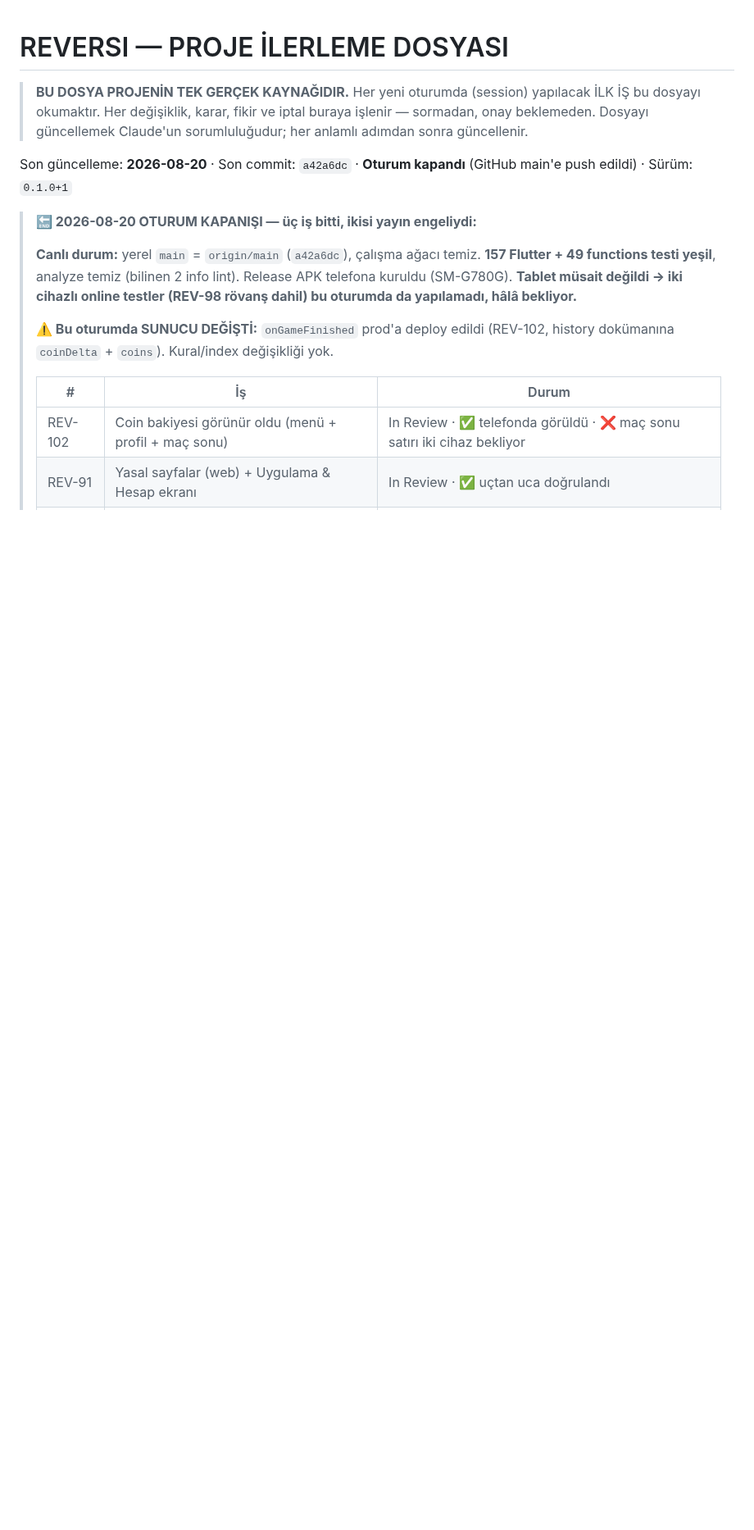
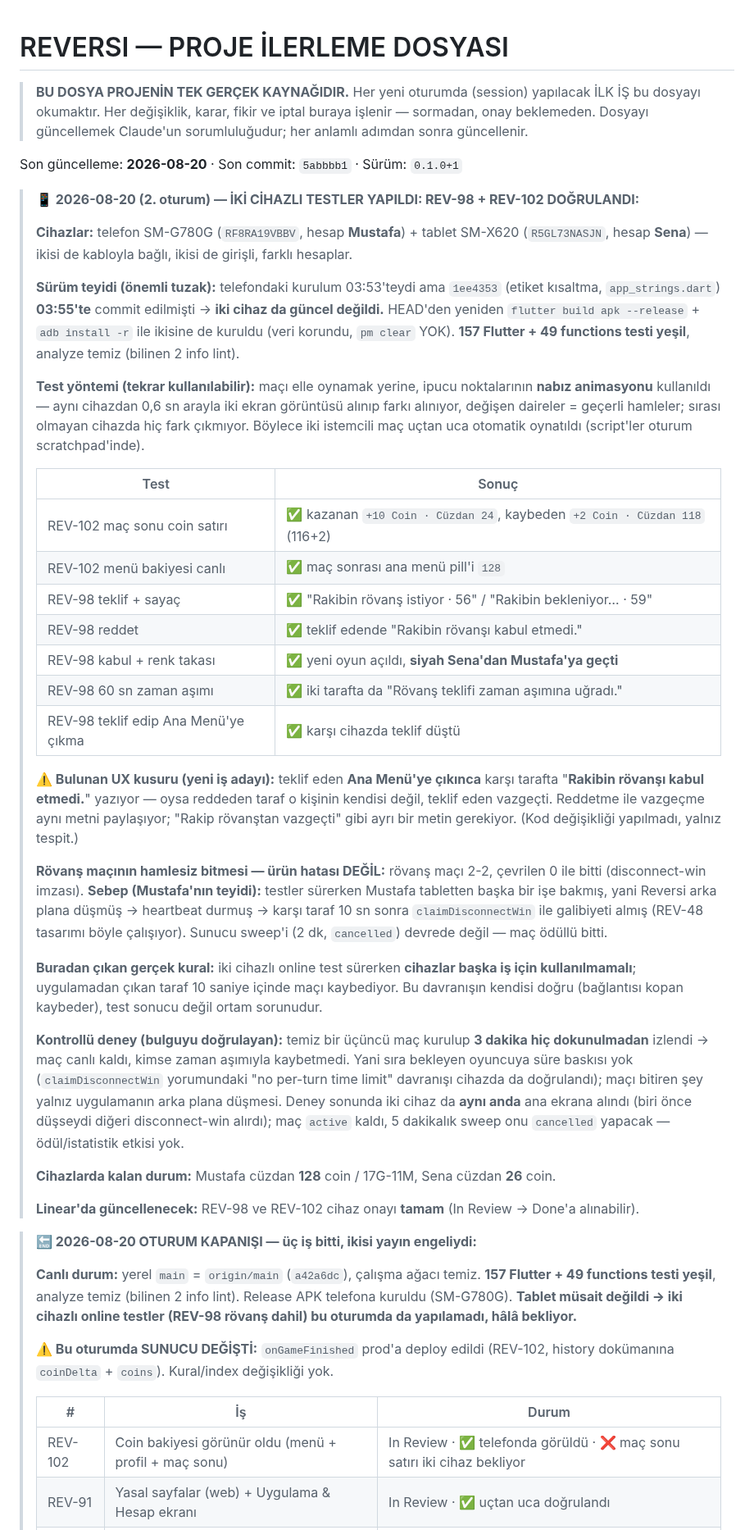
Before and after one commit to mkarakas61/Reversi, a Markdown page: PROGRESS.md, the part around the change. Shown at 82% size. Drawn GitHub-style; blank space fills up the shorter version.

Commit message:
PROGRESS: iki cihazlı testler — REV-98 rövanş + REV-102 coin doğrulandı
Telefon (Mustafa) + tablet (Sena) ile gerçek online maç oynandı:
- REV-102: kazanan +10 Coin/Cüzdan 24, kaybeden +2 Coin/Cüzdan 118, menü pill'i 128
- REV-98: teklif+sayaç, reddet, kabul (renk takası), 60 sn zaman aşımı, teklif edenin
  Ana Menü'ye çıkması — beş senaryo da geçti
- Tespit: teklif eden vazgeçince karşı tarafta "kabul etmedi" metni çıkıyor (ayrı metin gerek)
- Her iki cihaz da HEAD'den yeniden derlenip kuruldu; 157 Flutter + 49 functions testi yeşil

Co-Authored-By: Claude Opus 5 <noreply@anthropic.com>

```diff
--- a/PROGRESS.md
+++ b/PROGRESS.md
@@ -5,7 +5,58 @@
 > Her değişiklik, karar, fikir ve iptal buraya işlenir — sormadan, onay beklemeden.
 > Dosyayı güncellemek Claude'un sorumluluğudur; her anlamlı adımdan sonra güncellenir.
 
-Son güncelleme: **2026-08-20** · Son commit: `a42a6dc` · **Oturum kapandı** (GitHub main'e push edildi) · Sürüm: `0.1.0+1`
+Son güncelleme: **2026-08-20** · Son commit: `5abbbb1` · Sürüm: `0.1.0+1`
+
+> **📱 2026-08-20 (2. oturum) — İKİ CİHAZLI TESTLER YAPILDI: REV-98 + REV-102 DOĞRULANDI:**
+>
+> **Cihazlar:** telefon SM-G780G (`RF8RA19VBBV`, hesap **Mustafa**) + tablet SM-X620
+> (`R5GL73NASJN`, hesap **Sena**) — ikisi de kabloyla bağlı, ikisi de girişli, farklı hesaplar.
+>
+> **Sürüm teyidi (önemli tuzak):** telefondaki kurulum 03:53'teydi ama `1ee4353` (etiket kısaltma,
+> `app_strings.dart`) **03:55'te** commit edilmişti → **iki cihaz da güncel değildi.** HEAD'den
+> yeniden `flutter build apk --release` + `adb install -r` ile ikisine de kuruldu (veri korundu,
+> `pm clear` YOK). **157 Flutter + 49 functions testi yeşil**, analyze temiz (bilinen 2 info lint).
+>
+> **Test yöntemi (tekrar kullanılabilir):** maçı elle oynamak yerine, ipucu noktalarının **nabız
+> animasyonu** kullanıldı — aynı cihazdan 0,6 sn arayla iki ekran görüntüsü alınıp farkı alınıyor,
+> değişen daireler = geçerli hamleler; sırası olmayan cihazda hiç fark çıkmıyor. Böylece iki
+> istemcili maç uçtan uca otomatik oynatıldı (script'ler oturum scratchpad'inde).
+>
+> | Test | Sonuç |
+> |---|---|
+> | REV-102 maç sonu coin satırı | ✅ kazanan `+10 Coin · Cüzdan 24`, kaybeden `+2 Coin · Cüzdan 118` (116+2) |
+> | REV-102 menü bakiyesi canlı | ✅ maç sonrası ana menü pill'i `128` |
+> | REV-98 teklif + sayaç | ✅ "Rakibin rövanş istiyor · 56" / "Rakibin bekleniyor… · 59" |
+> | REV-98 reddet | ✅ teklif edende "Rakibin rövanşı kabul etmedi." |
+> | REV-98 kabul + renk takası | ✅ yeni oyun açıldı, **siyah Sena'dan Mustafa'ya geçti** |
+> | REV-98 60 sn zaman aşımı | ✅ iki tarafta da "Rövanş teklifi zaman aşımına uğradı." |
+> | REV-98 teklif edip Ana Menü'ye çıkma | ✅ karşı cihazda teklif düştü |
+>
+> **⚠️ Bulunan UX kusuru (yeni iş adayı):** teklif eden **Ana Menü'ye çıkınca** karşı tarafta
+> "**Rakibin rövanşı kabul etmedi.**" yazıyor — oysa reddeden taraf o kişinin kendisi değil, teklif
+> eden vazgeçti. Reddetme ile vazgeçme aynı metni paylaşıyor; "Rakip rövanştan vazgeçti" gibi ayrı
+> bir metin gerekiyor. (Kod değişikliği yapılmadı, yalnız tespit.)
+>
+> **Rövanş maçının hamlesiz bitmesi — ürün hatası DEĞİL:** rövanş maçı 2-2, çevrilen 0 ile bitti
+> (disconnect-win imzası). **Sebep (Mustafa'nın teyidi):** testler sürerken Mustafa tabletten başka
+> bir işe bakmış, yani Reversi arka plana düşmüş → heartbeat durmuş → karşı taraf 10 sn sonra
+> `claimDisconnectWin` ile galibiyeti almış (REV-48 tasarımı böyle çalışıyor). Sunucu sweep'i
+> (2 dk, `cancelled`) devrede değil — maç ödüllü bitti.
+>
+> **Buradan çıkan gerçek kural:** iki cihazlı online test sürerken **cihazlar başka iş için
+> kullanılmamalı**; uygulamadan çıkan taraf 10 saniye içinde maçı kaybediyor. Bu davranışın kendisi
+> doğru (bağlantısı kopan kaybeder), test sonucu değil ortam sorunudur.
+>
+> **Kontrollü deney (bulguyu doğrulayan):** temiz bir üçüncü maç kurulup **3 dakika hiç
+> dokunulmadan** izlendi → maç canlı kaldı, kimse zaman aşımıyla kaybetmedi. Yani sıra bekleyen
+> oyuncuya süre baskısı yok (`claimDisconnectWin` yorumundaki "no per-turn time limit" davranışı
+> cihazda da doğrulandı); maçı bitiren şey yalnız uygulamanın arka plana düşmesi. Deney sonunda iki
+> cihaz da **aynı anda** ana ekrana alındı (biri önce düşseydi diğeri disconnect-win alırdı);
+> maç `active` kaldı, 5 dakikalık sweep onu `cancelled` yapacak — ödül/istatistik etkisi yok.
+>
+> **Cihazlarda kalan durum:** Mustafa cüzdan **128** coin / 17G-11M, Sena cüzdan **26** coin.
+>
+> **Linear'da güncellenecek:** REV-98 ve REV-102 cihaz onayı **tamam** (In Review → Done'a alınabilir).
 
 > **🔚 2026-08-20 OTURUM KAPANIŞI — üç iş bitti, ikisi yayın engeliydi:**
 >
```
